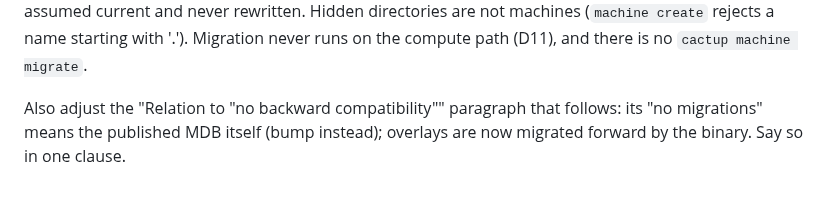
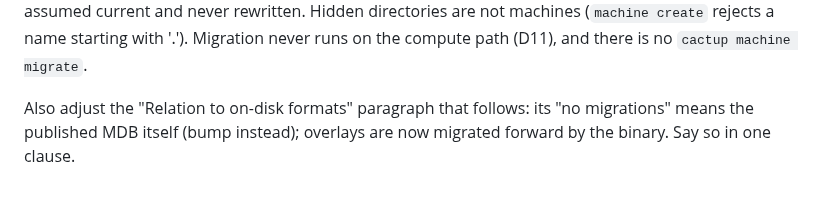
Before and after one commit to max-morris/Cactup, a Markdown page: design/claude-md-overlay-migration.md, the part around the change. GitHub-like rendering.

Commit message:
overlay-migration CLAUDE.md draft: the paragraph it adjusts is now 'Relation to on-disk formats'

```diff
--- a/design/claude-md-overlay-migration.md
+++ b/design/claude-md-overlay-migration.md
@@ -53,4 +53,4 @@ generation is assumed current and never rewritten. Hidden directories are not
 machines (`machine create` rejects a name starting with '.'). Migration never
 runs on the compute path (D11), and there is no `cactup machine migrate`.
 
-Also adjust the "Relation to \"no backward compatibility\"" paragraph that follows: its "no migrations" means the published MDB itself (bump instead); overlays are now migrated forward by the binary. Say so in one clause.
+Also adjust the "Relation to on-disk formats" paragraph that follows: its "no migrations" means the published MDB itself (bump instead); overlays are now migrated forward by the binary. Say so in one clause.
```
